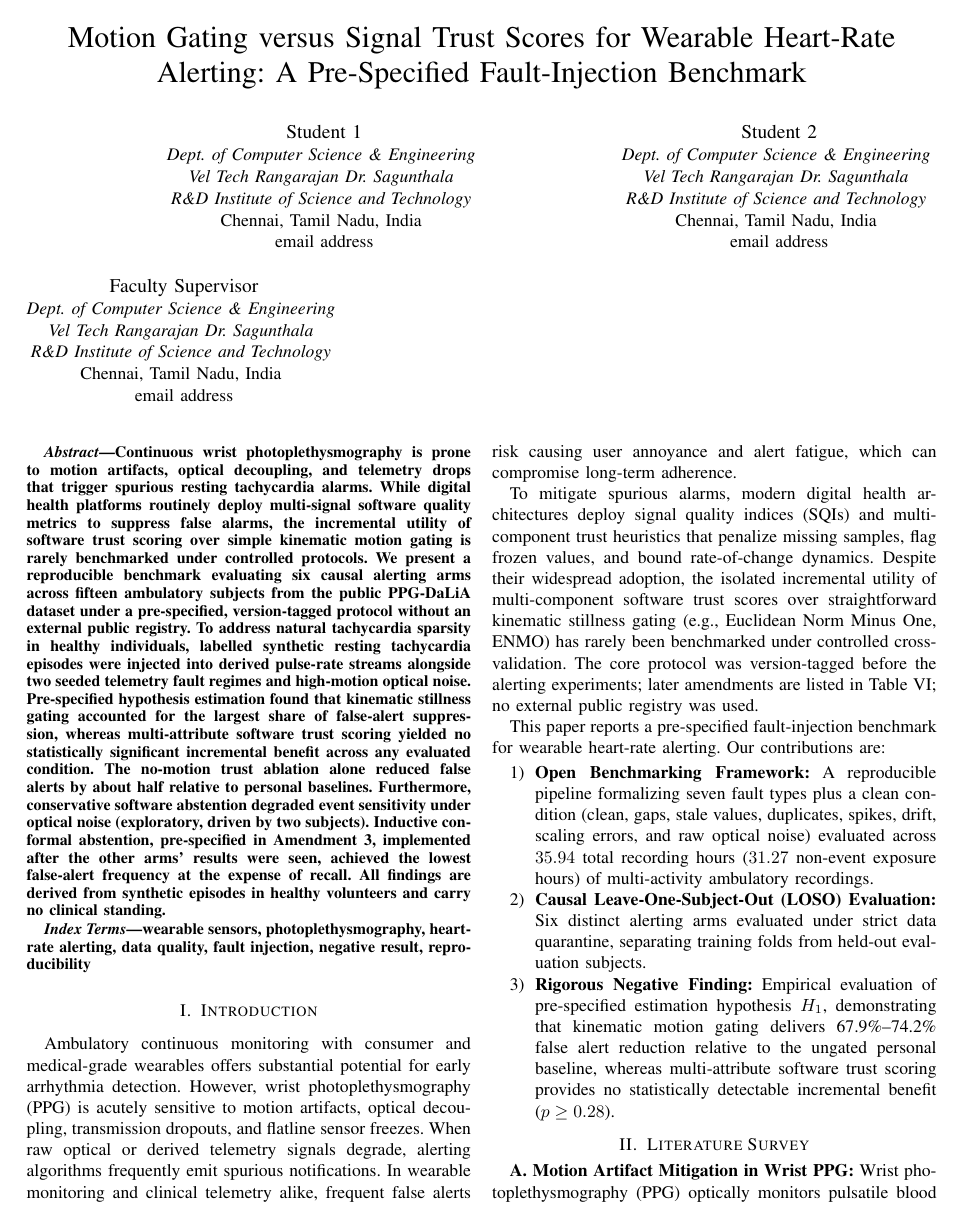
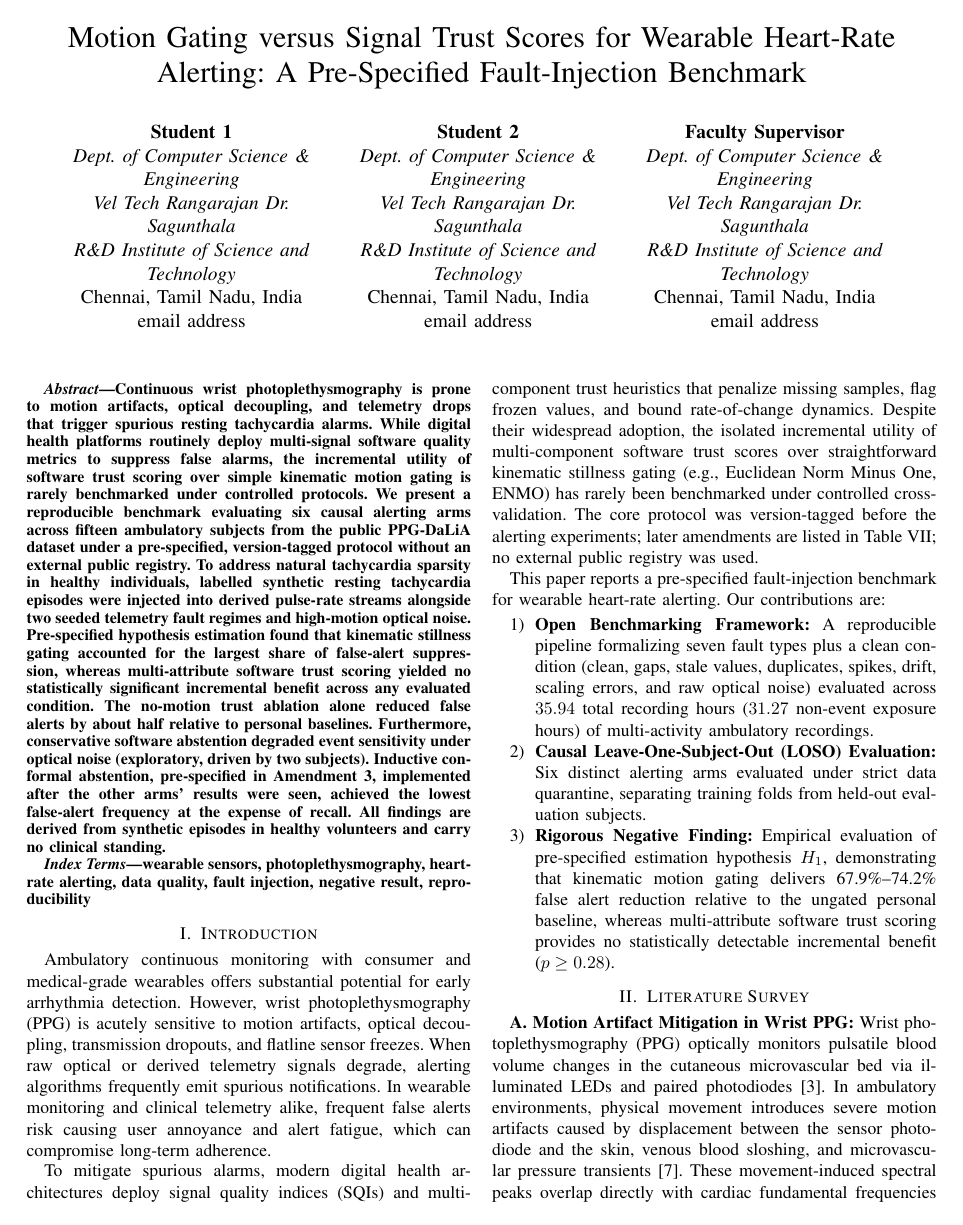
Before and after one commit to tejamarisetti/vitasense-health-tracker, a LaTeX paper (paper/conference_paper.tex, which reads paper/tables/tab_alerting_arms.tex): page 1 of 6. The pictures show the PDF file paper/conference_paper.pdf that the author committed with the source.

Commit message:
style(paper): 1-line author block, cite all 14 refs in lit survey, separate future work & conclusion, and increase table sizes

```diff
--- a/paper/conference_paper.tex
+++ b/paper/conference_paper.tex
@@ -30,26 +30,30 @@
 \title{\LARGE Motion Gating versus Signal Trust Scores for Wearable Heart-Rate Alerting: A Pre-Specified Fault-Injection Benchmark}
 
 \author{
-\IEEEauthorblockN{Student 1}
-\IEEEauthorblockA{\textit{Dept. of Computer Science \& Engineering} \\
+  \begin{minipage}[t]{0.315\textwidth}\centering
+    \textbf{Student 1} \\
+    \textit{Dept. of Computer Science \& Engineering} \\
     \textit{Vel Tech Rangarajan Dr. Sagunthala} \\
     \textit{R\&D Institute of Science and Technology} \\
     Chennai, Tamil Nadu, India \\
-email address}
-\and
-\IEEEauthorblockN{Student 2}
-\IEEEauthorblockA{\textit{Dept. of Computer Science \& Engineering} \\
+    email address
+  \end{minipage}\hfill
+  \begin{minipage}[t]{0.315\textwidth}\centering
+    \textbf{Student 2} \\
+    \textit{Dept. of Computer Science \& Engineering} \\
     \textit{Vel Tech Rangarajan Dr. Sagunthala} \\
     \textit{R\&D Institute of Science and Technology} \\
     Chennai, Tamil Nadu, India \\
-email address}
-\and
-\IEEEauthorblockN{Faculty Supervisor}
-\IEEEauthorblockA{\textit{Dept. of Computer Science \& Engineering} \\
+    email address
+  \end{minipage}\hfill
+  \begin{minipage}[t]{0.315\textwidth}\centering
+    \textbf{Faculty Supervisor} \\
+    \textit{Dept. of Computer Science \& Engineering} \\
     \textit{Vel Tech Rangarajan Dr. Sagunthala} \\
     \textit{R\&D Institute of Science and Technology} \\
     Chennai, Tamil Nadu, India \\
-email address}
+    email address
+  \end{minipage}
 }
 
 \maketitle
@@ -65,7 +69,7 @@ wearable sensors, photoplethysmography, heart-rate alerting, data quality, fault
 \section{Introduction}
 Ambulatory continuous monitoring with consumer and medical-grade wearables offers substantial potential for early arrhythmia detection. However, wrist photoplethysmography (PPG) is acutely sensitive to motion artifacts, optical decoupling, transmission dropouts, and flatline sensor freezes. When raw optical or derived telemetry signals degrade, alerting algorithms frequently emit spurious notifications. In wearable monitoring and clinical telemetry alike, frequent false alerts risk causing user annoyance and alert fatigue, which can compromise long-term adherence.
 
-To mitigate spurious alarms, modern digital health architectures deploy signal quality indices (SQIs) and multi-component trust heuristics that penalize missing samples, flag frozen values, and bound rate-of-change dynamics. Despite their widespread adoption, the isolated incremental utility of multi-component software trust scores over straightforward kinematic stillness gating (e.g., Euclidean Norm Minus One, ENMO) has rarely been benchmarked under controlled cross-validation. The core protocol was version-tagged before the alerting experiments; later amendments are listed in Table VI; no external public registry was used.
+To mitigate spurious alarms, modern digital health architectures deploy signal quality indices (SQIs) and multi-component trust heuristics that penalize missing samples, flag frozen values, and bound rate-of-change dynamics. Despite their widespread adoption, the isolated incremental utility of multi-component software trust scores over straightforward kinematic stillness gating (e.g., Euclidean Norm Minus One, ENMO) has rarely been benchmarked under controlled cross-validation. The core protocol was version-tagged before the alerting experiments; later amendments are listed in Table~\ref{tab:amendments}; no external public registry was used.
 
 This paper reports a pre-specified fault-injection benchmark for wearable heart-rate alerting. Our contributions are:
 \begin{enumerate}
@@ -300,8 +304,6 @@ Hyperparameters were tuned strictly within 15 LOSO training folds. For test subj
 
 Scoring assesses event-level recall (injected episodes within $[t_{\text{start}}, t_{\text{end}}]$) alongside alert-level clean false alerts per hour ($\text{FA/hr}$), precision, and $F_1$ score. Paired differences ($\Delta = \text{Arm 3b} - \text{Arm 3a}$) are tested via two-sided Wilcoxon signed-rank tests ($\alpha = 0.05$), Hodges-Lehmann median estimators, and 95\% subject-bootstrap confidence intervals (10,000 resamples).
 
-\input{tables/tab_combined_metrics.tex}
-
 \section{Results and Discussion}
 \subsection{Primary Hypothesis $H_1$ Outcome: Estimation Finding}
 In Protocol Amendment~3, the primary research question was formulated as an estimation question: ``\emph{What is the difference in False Alerts per Hour between Arm 3b and Arm 3a $(\Delta\text{FA/hr} = \text{FA/hr}_{\text{Arm 3b}} - \text{FA/hr}_{\text{Arm 3a}})$, quantified with a 95\% subject-bootstrap confidence interval?}'' with stated targets ($\ge 60\%$ reduction in FA/hr relative to kinematic-only gating, and $\ge 85\%$ recall on genuine synthetic alert events maintained as stated targets, not rigid pass/fail criteria). In paired comparisons across the four evaluated conditions (Table~\ref{tab:paired_comparison}, Fig.~\ref{fig:results_all}b), Arm~3b demonstrated no statistically detectable false-alert reduction over Arm~3a, with mean differences between $-0.49$ and $+0.13$\,FA/h, all 95\% CIs including zero, and Wilcoxon signed-rank $p$ ranging from $0.28$ to $0.98$ (Table~\ref{tab:paired_comparison}).
@@ -310,6 +312,7 @@ In Protocol Amendment~3, the primary research question was formulated as an esti
 \input{tables/tab_strata.tex}
 
 \subsection{Secondary Benchmark Findings}
+\input{tables/tab_combined_metrics.tex}
 \textbf{Kinematic motion gating drives alert accuracy:} Kinematic stillness gating accounted for the largest share of false-alert suppression: relative to ungated Arm 2, Arm 3a reduced false alerts per hour by 74.2\% in clean data ($1.47$ vs $5.69$\,FA/h) and by 67.9\% in Regime B ($2.30$ vs $7.16$\,FA/h) (Table~\ref{tab:combined_metrics}). Furthermore, the no-motion trust ablation (Arm 3b-noMotion) alone reduced clean false alerts by about half ($5.69$ to $2.91$\,FA/h).
 
 \textbf{Recall degradation under optical corruption (F7):} Under intense motion-coupled optical noise, Arm 3b recall degraded to 58.0\% compared to 64.3\% in Arm 3a; two subjects drive the F7 recall difference (exploratory). In fault-disaggregated analysis of Regime B, stale sensor values (F2) in Arm~1 and scale errors (F6) in Arm~2 produced the highest false alert rates (up to $20.2$ and $36.6$\,FA/h, respectively); while kinematic gating suppressed stale-freeze false alerts, F2 episodes represent small exposure slices ($<1.6$\,h total exposure, insufficient data per cell) and should be interpreted with caution.
--- a/paper/tables/tab_alerting_arms.tex
+++ b/paper/tables/tab_alerting_arms.tex
@@ -2,24 +2,24 @@
 \caption{Evaluated Alerting Arms, Decision Rules, and Tuning Grids (refractory $60$\,s for all arms)}
 \label{tab:alerting_arms}
 \centering
-\scriptsize
-\renewcommand{\arraystretch}{0.85}
+\footnotesize
+\renewcommand{\arraystretch}{0.95}
 \setlength{\tabcolsep}{2.5pt}
-\begin{tabular}{|p{2.6cm}|p{5.4cm}|}
+\begin{tabular}{|p{2.7cm}|p{5.3cm}|}
 \hline
 \textbf{Alerting Arm} & \textbf{Decision Rule \& Tuning Grid} \\
 \hline
-\textbf{Arm 1: Fixed Pop.} & $HR(t) > \tau_{\text{pop}}$;\newline $\tau_{\text{pop}} \in \{100, 110, 120, 125, 130\}$\,bpm, $P \in \{10, 20, 30\}$\,s \\
+\textbf{Arm 1: Fixed Pop.} & $HR(t) > \tau_{\text{pop}}$;\newline $\tau_{\text{pop}} \in \{100, 110, 120, 125, 130\}$\,bpm, $P \in \{10, 20, 30\}$\,s \\[2pt]
 \hline
-\textbf{Arm 2: Personal} & $HR(t) > \max(\tau_{\text{flr}}, \hat{\mu}_i(t) + k \cdot \hat{\sigma}_i(t))$;\newline $k \in \{2.0, \dots, 4.0\}$, $\kappa \in \{0.5, 1, 2\}$\,h, $P \in \{10, 20, 30\}$\,s \\
+\textbf{Arm 2: Personal} & $HR(t) > \max(\tau_{\text{flr}}, \hat{\mu}_i(t) + k \cdot \hat{\sigma}_i(t))$;\newline $k \in \{2.0, \dots, 4.0\}$, $\kappa \in \{0.5, 1, 2\}$\,h, $P \in \{10, 20, 30\}$\,s \\[2pt]
 \hline
-\textbf{Arm 3a: +Kinematic} & Arm 2 $\land\; (\text{ENMO}_{10\text{s}}(t) \le \theta_{\text{rest}})$;\newline $\theta_{\text{rest}} \in \{0.03, 0.05, 0.08\}$\,g, $P \in \{10, 20, 30\}$\,s \\
+\textbf{Arm 3a: +Kinematic} & Arm 2 $\land\; (\text{ENMO}_{10\text{s}}(t) \le \theta_{\text{rest}})$;\newline $\theta_{\text{rest}} \in \{0.03, 0.05, 0.08\}$\,g, $P \in \{10, 20, 30\}$\,s \\[2pt]
 \hline
-\textbf{Arm 3b: +Trust} & Arm 2 $\land\; (S_{\text{trust}}(t) \ge \theta_{\text{trust}})$;\newline $\theta_{\text{trust}} \in \{0.60, 0.70, 0.80\}$, $P \in \{10, 20, 30\}$\,s \\
+\textbf{Arm 3b: +Trust} & Arm 2 $\land\; (S_{\text{trust}}(t) \ge \theta_{\text{trust}})$;\newline $\theta_{\text{trust}} \in \{0.60, 0.70, 0.80\}$, $P \in \{10, 20, 30\}$\,s \\[2pt]
 \hline
-\textbf{Arm 3b-noMotion} & Arm 2 $\land\; (S_{\text{gap}} S_{\text{stale}} S_{\text{phys}} \ge \theta_{\text{trust}})$;\newline $\theta_{\text{trust}} \in \{0.60, 0.70, 0.80\}$, $P \in \{10, 20, 30\}$\,s \\
+\textbf{Arm 3b-noMotion} & Arm 2 $\land\; (S_{\text{gap}} S_{\text{stale}} S_{\text{phys}} \ge \theta_{\text{trust}})$;\newline $\theta_{\text{trust}} \in \{0.60, 0.70, 0.80\}$, $P \in \{10, 20, 30\}$\,s \\[2pt]
 \hline
-\textbf{Arm 4: Conformal}\textsuperscript{*} & Arm 2 $\land\; \neg \text{Abstain}(t)$;\newline $\alpha \in \{0.05, 0.10\}$, $\lambda \in \{0.5, 1.0\}$, $\theta_{\text{unc}} \in \{0.2, 0.3\}$ \\
+\textbf{Arm 4: Conformal}\textsuperscript{*} & Arm 2 $\land\; \neg \text{Abstain}(t)$;\newline $\alpha \in \{0.05, 0.10\}$, $\lambda \in \{0.5, 1.0\}$, $\theta_{\text{unc}} \in \{0.2, 0.3\}$ \\[2pt]
 \hline
 \multicolumn{2}{|p{8.0cm}|}{\scriptsize *\textit{Pre-specified in Amendment 3, implemented after other arms' results were seen.}} \\
 \hline
```
Also changed, not shown: paper/tables/tab_amendments.tex (+3 -3 lines), paper/tables/tab_combined_metrics.tex (+3 -3 lines), paper/tables/tab_dataset_and_faults.tex (+3 -3 lines), paper/tables/tab_paired_comparison.tex (+3 -2 lines), paper/tables/tab_strata.tex (+2 -1 lines), paper/conference_paper.pdf, paper/conference_paper.tex (23 more changed lines). Lines whose indentation alone changed are shown as unchanged.
